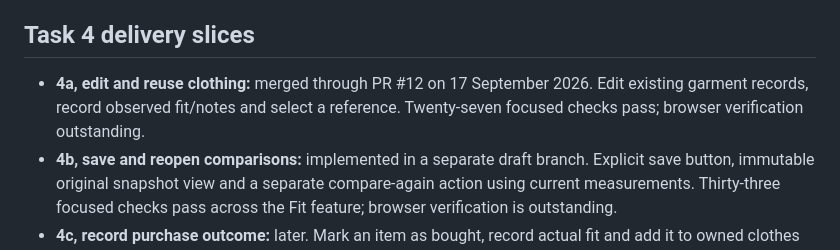
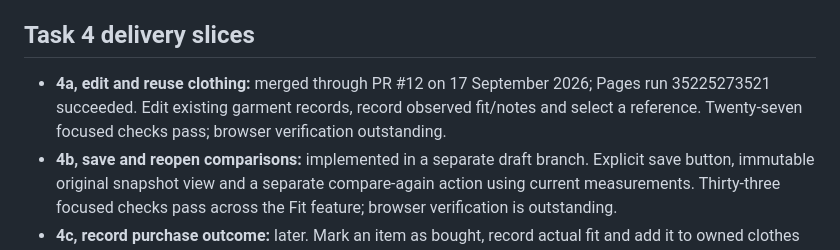
Before and after one commit to mediocreollie/mediocreollie.github.io, a Markdown page: docs/fit-implementation-plan.md, the part around the change. GitHub-like rendering.

```diff
--- a/docs/fit-implementation-plan.md
+++ b/docs/fit-implementation-plan.md
@@ -45,7 +45,7 @@ Use a dedicated branch and pull request for each task. Verify locally and record
 
 ## Task 4 delivery slices
 
-- **4a, edit and reuse clothing:** merged through PR #12 on 17 September 2026. Edit existing garment records, record observed fit/notes and select a reference. Twenty-seven focused checks pass; browser verification outstanding.
+- **4a, edit and reuse clothing:** merged through PR #12 on 17 September 2026; Pages run 35225273521 succeeded. Edit existing garment records, record observed fit/notes and select a reference. Twenty-seven focused checks pass; browser verification outstanding.
 - **4b, save and reopen comparisons:** implemented in a separate draft branch. Explicit save button, immutable original snapshot view and a separate compare-again action using current measurements. Thirty-three focused checks pass across the Fit feature; browser verification is outstanding.
 - **4c, record purchase outcome:** later. Mark an item as bought, record actual fit and add it to owned clothes without presenting retailer body-chart values as measured garment dimensions.
 
```
Also changed, not shown: docs/fit-changelog.md (+1 -1 lines).
